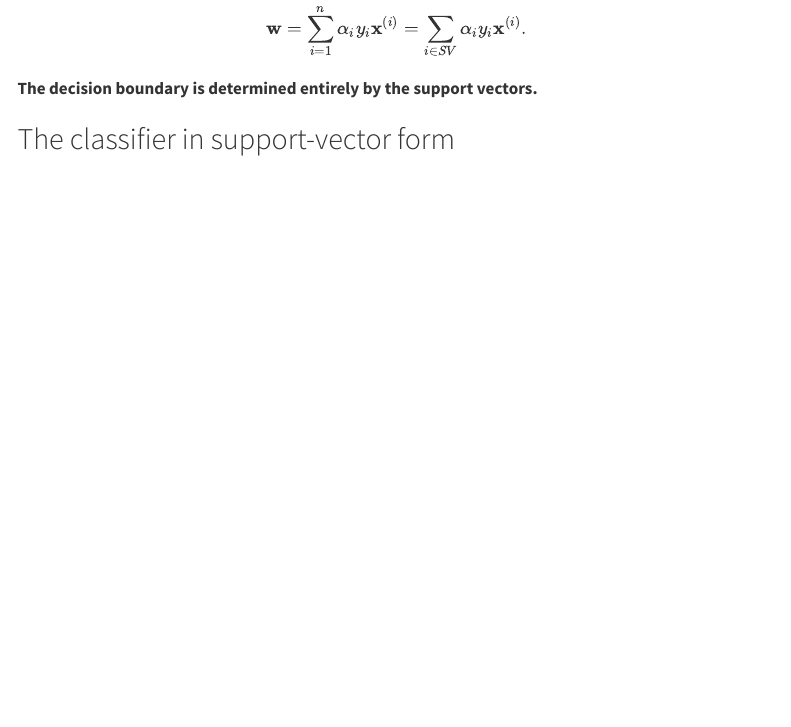
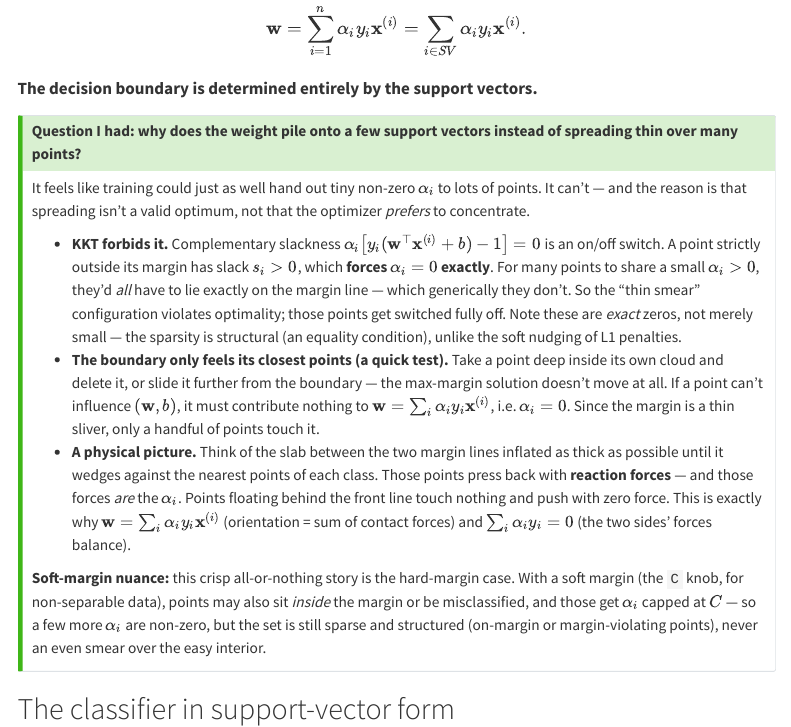
Before and after one commit to panjunbiao/cs-notes, a Quarto document (notes/support-vector-machine/hard-margin-linear/index.qmd): the page in a window 1100 px wide, from 6300 px down. Rendered offline with R 4.5, knitr and Pandoc in place of Quarto, with nearby package versions; menus at the side of the page are left out.

Commit message:
Add Q&A: why alpha concentrates on support vectors
Co-authored-by: Cursor <cursoragent@cursor.com>

```diff
--- a/notes/support-vector-machine/hard-margin-linear/index.qmd
+++ b/notes/support-vector-machine/hard-margin-linear/index.qmd
@@ -393,6 +393,38 @@ $$
 
 **The decision boundary is determined entirely by the support vectors.**
 
+::: {.callout-tip title="Question I had: why does the weight pile onto a few support vectors instead of spreading thin over many points?"}
+It feels like training could just as well hand out tiny non-zero $\alpha_i$ to
+lots of points. It can't — and the reason is that spreading isn't a valid
+optimum, not that the optimizer *prefers* to concentrate.
+
+- **KKT forbids it.** Complementary slackness $\alpha_i\big[y_i(\mathbf{w}^\top\mathbf{x}^{(i)}+b)-1\big]=0$
+  is an on/off switch. A point strictly outside its margin has slack $s_i>0$, which
+  **forces $\alpha_i=0$ exactly**. For many points to share a small $\alpha_i>0$,
+  they'd *all* have to lie exactly on the margin line — which generically they
+  don't. So the "thin smear" configuration violates optimality; those points get
+  switched fully off. Note these are *exact* zeros, not merely small — the sparsity
+  is structural (an equality condition), unlike the soft nudging of L1 penalties.
+- **The boundary only feels its closest points (a quick test).** Take a point deep
+  inside its own cloud and delete it, or slide it further from the boundary — the
+  max-margin solution doesn't move at all. If a point can't influence
+  $(\mathbf{w}, b)$, it must contribute nothing to $\mathbf{w}=\sum_i\alpha_i y_i\mathbf{x}^{(i)}$,
+  i.e. $\alpha_i=0$. Since the margin is a thin sliver, only a handful of points
+  touch it.
+- **A physical picture.** Think of the slab between the two margin lines inflated
+  as thick as possible until it wedges against the nearest points of each class.
+  Those points press back with **reaction forces** — and those forces *are* the
+  $\alpha_i$. Points floating behind the front line touch nothing and push with zero
+  force. This is exactly why $\mathbf{w}=\sum_i\alpha_i y_i\mathbf{x}^{(i)}$ (orientation =
+  sum of contact forces) and $\sum_i\alpha_i y_i=0$ (the two sides' forces balance).
+
+**Soft-margin nuance:** this crisp all-or-nothing story is the hard-margin case.
+With a soft margin (the `C` knob, for non-separable data), points may also sit
+*inside* the margin or be misclassified, and those get $\alpha_i$ capped at $C$ —
+so a few more $\alpha_i$ are non-zero, but the set is still sparse and structured
+(on-margin or margin-violating points), never an even smear over the easy interior.
+:::
+
 ## The classifier in support-vector form
 
 Substituting $\mathbf{w} = \sum_{i \in SV} \alpha_i y_i \mathbf{x}^{(i)}$ into
```
